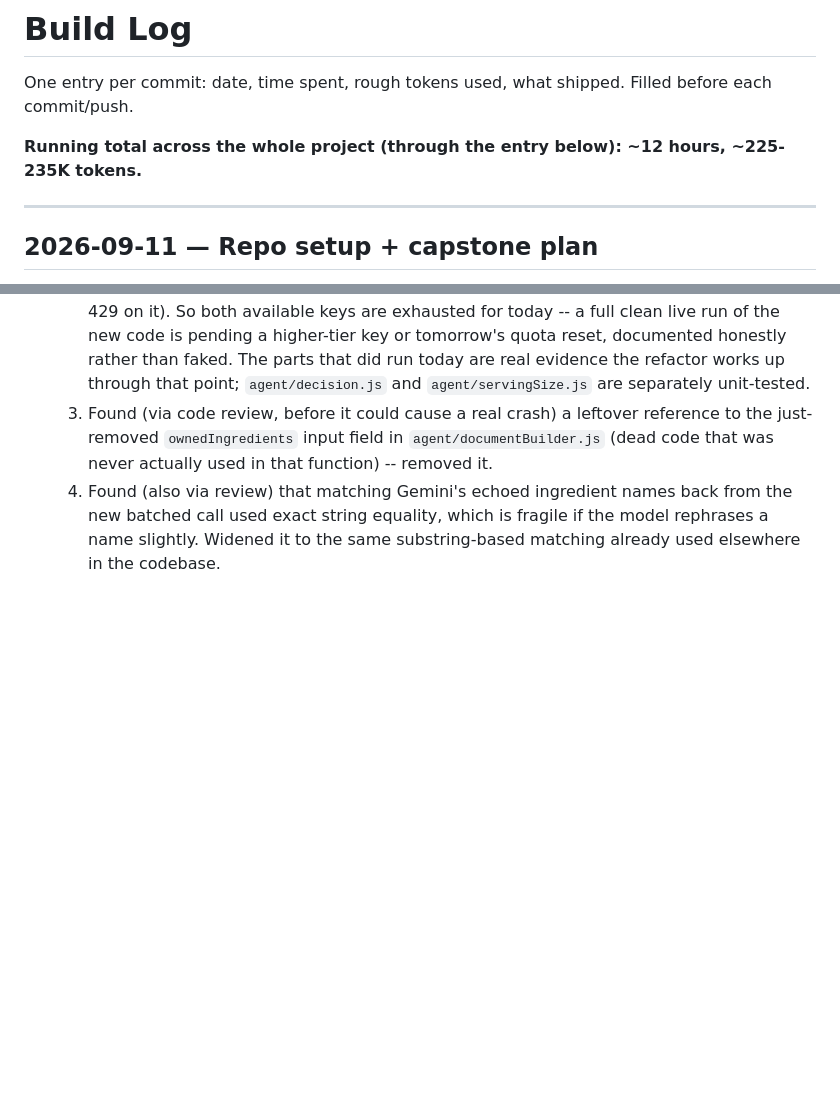
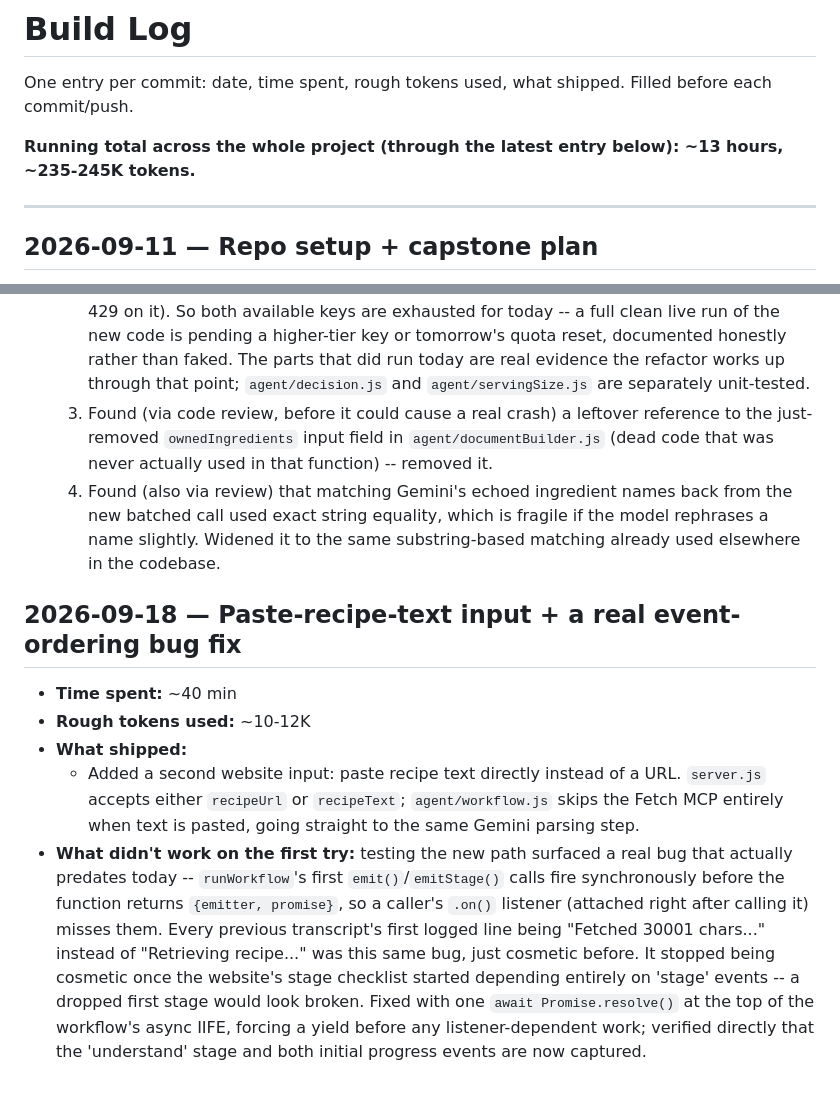
Before and after one commit to richa-dot1212/richa-sajai_capstone, a Markdown page: BUILD_LOG.md, 2 parts joined by grey strips. Drawn GitHub-style; blank space fills up the shorter version.

Commit message:
Log the recipe-text feature and the event-ordering bug fix in BUILD_LOG

```diff
--- a/BUILD_LOG.md
+++ b/BUILD_LOG.md
@@ -2,7 +2,7 @@
 
 One entry per commit: date, time spent, rough tokens used, what shipped. Filled before each commit/push.
 
-**Running total across the whole project (through the entry below): ~12 hours, ~225-235K tokens.**
+**Running total across the whole project (through the latest entry below): ~13 hours, ~235-245K tokens.**
 
 ---
 
@@ -97,3 +97,11 @@ One entry per commit: date, time spent, rough tokens used, what shipped. Filled
   2. Investigating that, discovered the *new* API key added today also hit the same 20-requests/day free-tier quota (confirmed both a plain call and a structured-output call both 429 on it). So both available keys are exhausted for today -- a full clean live run of the new code is pending a higher-tier key or tomorrow's quota reset, documented honestly rather than faked. The parts that did run today are real evidence the refactor works up through that point; `agent/decision.js` and `agent/servingSize.js` are separately unit-tested.
   3. Found (via code review, before it could cause a real crash) a leftover reference to the just-removed `ownedIngredients` input field in `agent/documentBuilder.js` (dead code that was never actually used in that function) -- removed it.
   4. Found (also via review) that matching Gemini's echoed ingredient names back from the new batched call used exact string equality, which is fragile if the model rephrases a name slightly. Widened it to the same substring-based matching already used elsewhere in the codebase.
+
+## 2026-09-18 — Paste-recipe-text input + a real event-ordering bug fix
+
+- **Time spent:** ~40 min
+- **Rough tokens used:** ~10-12K
+- **What shipped:**
+  - Added a second website input: paste recipe text directly instead of a URL. `server.js` accepts either `recipeUrl` or `recipeText`; `agent/workflow.js` skips the Fetch MCP entirely when text is pasted, going straight to the same Gemini parsing step.
+- **What didn't work on the first try:** testing the new path surfaced a real bug that actually predates today -- `runWorkflow`'s first `emit()`/`emitStage()` calls fire synchronously before the function returns `{emitter, promise}`, so a caller's `.on()` listener (attached right after calling it) misses them. Every previous transcript's first logged line being "Fetched 30001 chars..." instead of "Retrieving recipe..." was this same bug, just cosmetic before. It stopped being cosmetic once the website's stage checklist started depending entirely on 'stage' events -- a dropped first stage would look broken. Fixed with one `await Promise.resolve()` at the top of the workflow's async IIFE, forcing a yield before any listener-dependent work; verified directly that the 'understand' stage and both initial progress events are now captured.
```
